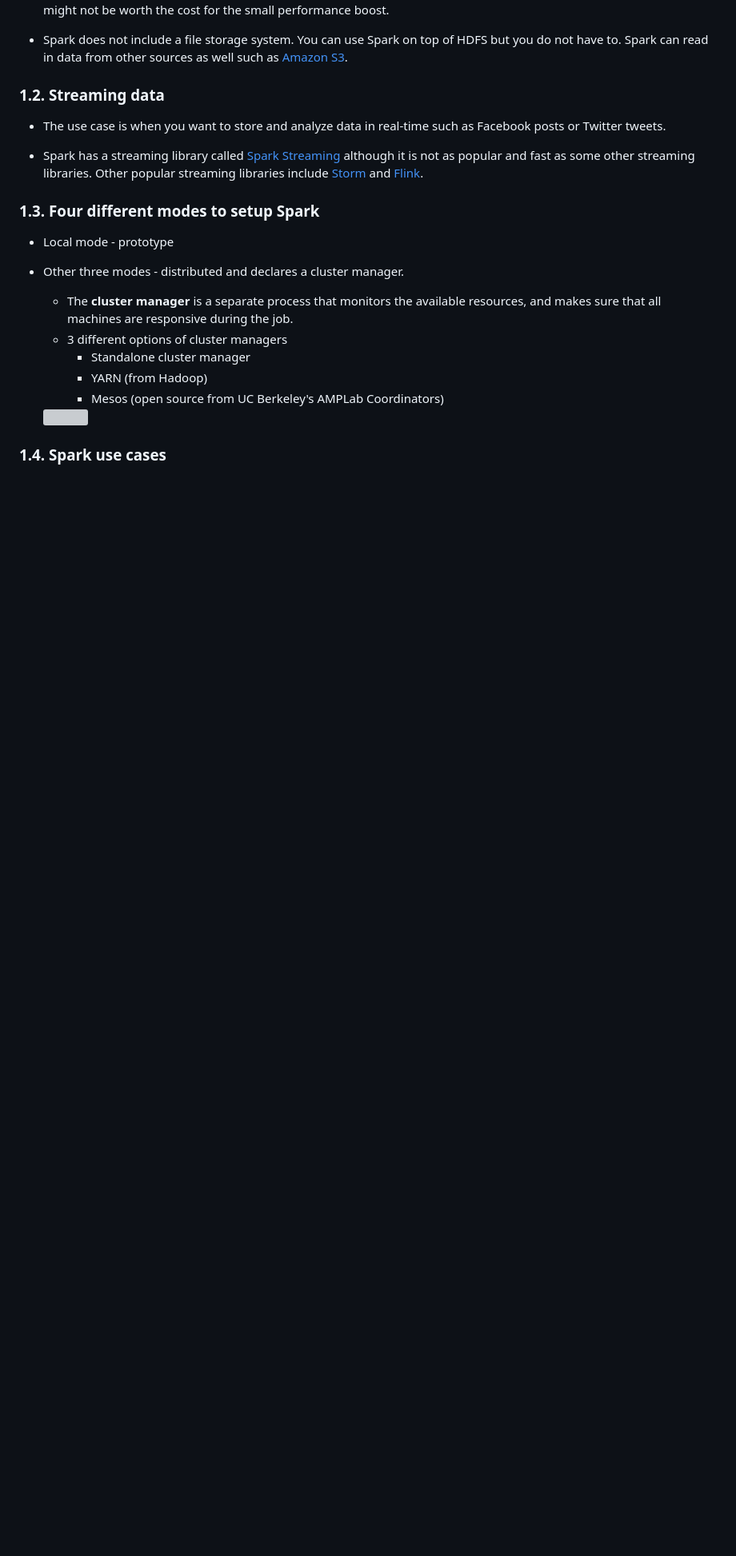
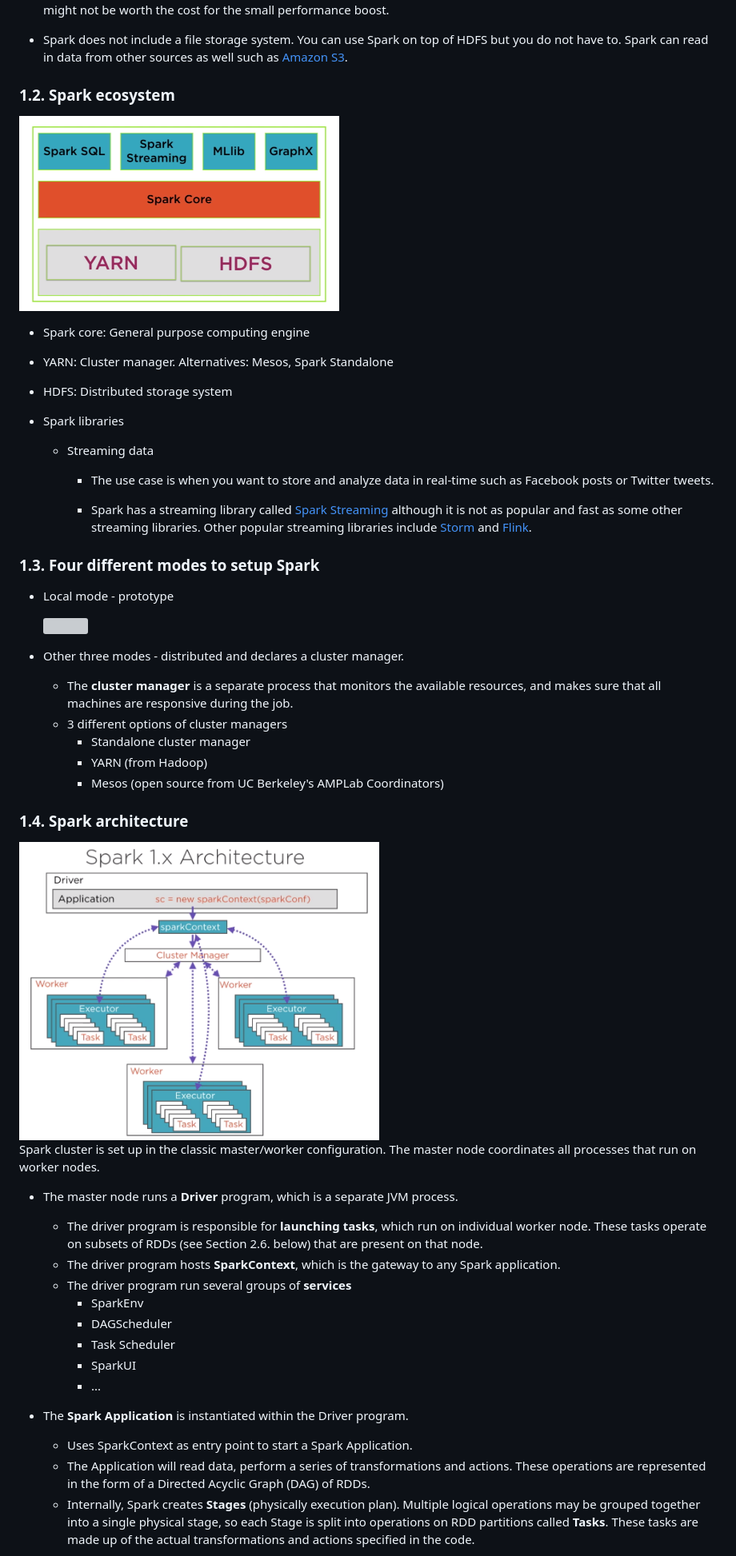
Before and after one commit to angang-li/data_science_notes, a Markdown page: big_data/spark.md, the part around the change printed below. Shown: that part at 80% size. Drawn GitHub-style; pictures changed too: big_data/resources/spark.png (added), big_data/resources/spark_architecture.png (added); blank space fills up the shorter version; grey boxes are pictures that could not be loaded.

Commit message:
Add notes about Spark architecture

```diff
--- a/big_data/spark.md
+++ b/big_data/spark.md
@@ -38,22 +40,55 @@
 
 - Spark does not include a file storage system. You can use Spark on top of HDFS but you do not have to. Spark can read in data from other sources as well such as [Amazon S3](https://aws.amazon.com/s3/).
 
-### 1.2. Streaming data
+### 1.2. Spark ecosystem
 
-- The use case is when you want to store and analyze data in real-time such as Facebook posts or Twitter tweets.
+<img src="resources/spark.png" width=400>
 
-- Spark has a streaming library called [Spark Streaming](https://spark.apache.org/docs/latest/streaming-programming-guide.html) although it is not as popular and fast as some other streaming libraries. Other popular streaming libraries include [Storm](http://storm.apache.org/) and [Flink](https://flink.apache.org/).
+- Spark core: General purpose computing engine
+- YARN: Cluster manager. Alternatives: Mesos, Spark Standalone
+- HDFS: Distributed storage system
+- Spark libraries
+
+  - Streaming data
+
+    - The use case is when you want to store and analyze data in real-time such as Facebook posts or Twitter tweets.
+
+    - Spark has a streaming library called [Spark Streaming](https://spark.apache.org/docs/latest/streaming-programming-guide.html) although it is not as popular and fast as some other streaming libraries. Other popular streaming libraries include [Storm](http://storm.apache.org/) and [Flink](https://flink.apache.org/).
 
 ### 1.3. Four different modes to setup Spark
 
 - Local mode - prototype
-- Other three modes - distributed and declares a cluster manager.
-    - The **cluster manager** is a separate process that monitors the available resources, and makes sure that all machines are responsive during the job.
-    - 3 different options of cluster managers
-        - Standalone cluster manager
-        - YARN (from Hadoop)
-        - Mesos (open source from UC Berkeley's AMPLab Coordinators)
 
     <img src="resources/spark_modes.png" width=450>
 
-### 1.4. Spark use cases
+- Other three modes - distributed and declares a cluster manager.
+
+  - The **cluster manager** is a separate process that monitors the available resources, and makes sure that all machines are responsive during the job.
+  - 3 different options of cluster managers
+    - Standalone cluster manager
+    - YARN (from Hadoop)
+    - Mesos (open source from UC Berkeley's AMPLab Coordinators)
+
+### 1.4. Spark architecture
+
+<img src="resources/spark_architecture.png" width=450>
+
+Spark cluster is set up in the classic master/worker configuration. The master node coordinates all processes that run on worker nodes.
+
+- The master node runs a **Driver** program, which is a separate JVM process.
+
+  - The driver program is responsible for **launching tasks**, which run on individual worker node. These tasks operate on subsets of RDDs (see Section 2.6. below) that are present on that node.
+  - The driver program hosts **SparkContext**, which is the gateway to any Spark application.
+  - The driver program run several groups of **services**
+    - SparkEnv
+    - DAGScheduler
+    - Task Scheduler
+    - SparkUI
+    - ...
+
+- The **Spark Application** is instantiated within the Driver program.
+
+  - Uses SparkContext as entry point to start a Spark Application.
+  - The Application will read data, perform a series of transformations and actions. These operations are represented in the form of a Directed Acyclic Graph (DAG) of RDDs.
+  - Internally, Spark creates **Stages** (physically execution plan). Multiple logical operations may be grouped together into a single physical stage, so each Stage is split into operations on RDD partitions called **Tasks**. These tasks are made up of the actual transformations and actions specified in the code.
+
```
Also changed, not shown: other parts of big_data/spark.md (+69 -9 lines), big_data/resources/spark_df.png (added).
